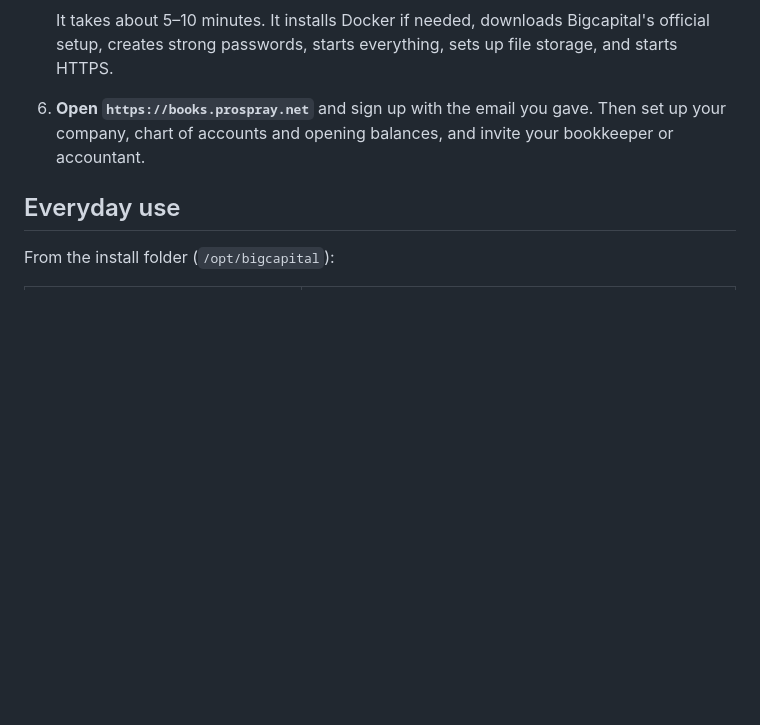
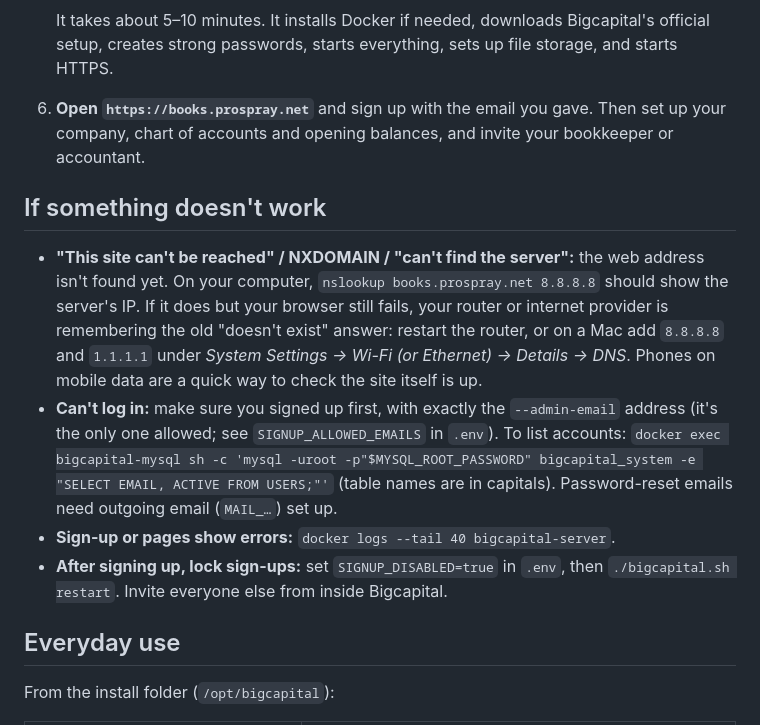
Before and after one commit to brizine/HR-Business-Management-Software, a Markdown page: deploy/bigcapital/README.md, the part around the change. Drawn GitHub-style; blank space fills up the shorter version.

Commit message:
Bigcapital README: troubleshooting (DNS caching, sign-up email, listing accounts, locking sign-ups)
Co-Authored-By: Claude Opus 5.5 <noreply@anthropic.com>
Claude-Session: https://claude.ai/code/session_019pJWfDvQcHcjjYvTSXJYAX

```diff
--- a/deploy/bigcapital/README.md
+++ b/deploy/bigcapital/README.md
@@ -49,6 +49,22 @@ This folder installs it with Bigcapital's **official** Docker setup, and adds
 6. **Open `https://books.prospray.net`** and sign up with the email you gave. Then set up your
    company, chart of accounts and opening balances, and invite your bookkeeper or accountant.
 
+## If something doesn't work
+
+- **"This site can't be reached" / NXDOMAIN / "can't find the server":** the web address isn't
+  found yet. On your computer, `nslookup books.prospray.net 8.8.8.8` should show the server's IP.
+  If it does but your browser still fails, your router or internet provider is remembering the old
+  "doesn't exist" answer: restart the router, or on a Mac add `8.8.8.8` and `1.1.1.1` under
+  *System Settings → Wi-Fi (or Ethernet) → Details → DNS*. Phones on mobile data are a quick
+  way to check the site itself is up.
+- **Can't log in:** make sure you signed up first, with exactly the `--admin-email` address (it's
+  the only one allowed; see `SIGNUP_ALLOWED_EMAILS` in `.env`). To list accounts:
+  `docker exec bigcapital-mysql sh -c 'mysql -uroot -p"$MYSQL_ROOT_PASSWORD" bigcapital_system -e "SELECT EMAIL, ACTIVE FROM USERS;"'`
+  (table names are in capitals). Password-reset emails need outgoing email (`MAIL_…`) set up.
+- **Sign-up or pages show errors:** `docker logs --tail 40 bigcapital-server`.
+- **After signing up, lock sign-ups:** set `SIGNUP_DISABLED=true` in `.env`, then
+  `./bigcapital.sh restart`. Invite everyone else from inside Bigcapital.
+
 ## Everyday use
 
 From the install folder (`/opt/bigcapital`):
```
